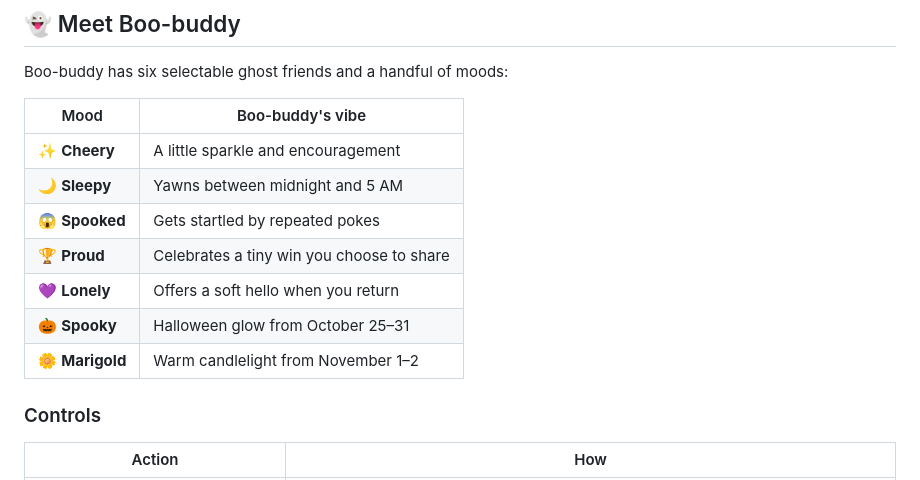
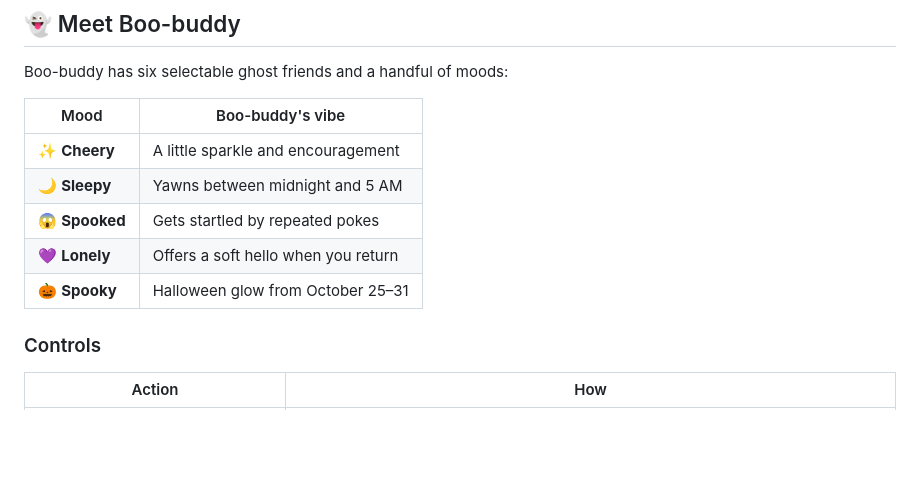
Before and after one commit to anshika-guleria/beo-buddy, a Markdown page: README.md, the part around the change. Drawn GitHub-style; blank space fills up the shorter version.

Commit message:
Update tables
Removed 'Proud' and 'Marigold' entries from the mood table.

```diff
--- a/README.md
+++ b/README.md
@@ -90,10 +90,8 @@ Boo-buddy has six selectable ghost friends and a handful of moods:
 | ✨ **Cheery** | A little sparkle and encouragement |
 | 🌙 **Sleepy** | Yawns between midnight and 5 AM |
 | 😱 **Spooked** | Gets startled by repeated pokes |
-| 🏆 **Proud** | Celebrates a tiny win you choose to share |
 | 💜 **Lonely** | Offers a soft hello when you return |
 | 🎃 **Spooky** | Halloween glow from October 25–31 |
-| 🌼 **Marigold** | Warm candlelight from November 1–2 |
 
 ### Controls
 
```
